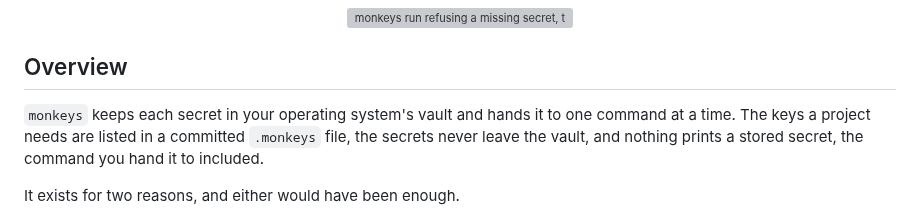
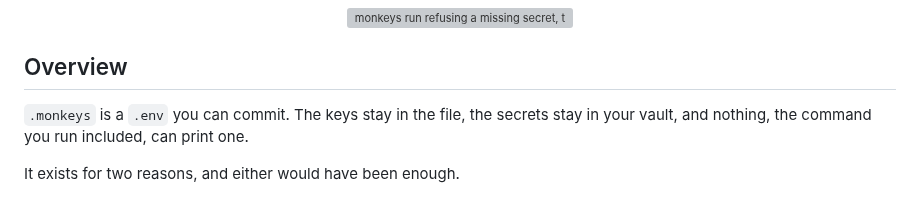
Before and after one commit to eastriverlee/keyenv, a Markdown page: README.md, the part around the change. Rendered like a GitHub page; grey boxes are pictures that could not be loaded.

Commit message:
docs: the overview opens on the file you can commit
Co-Authored-By: Claude Fable 5.1 <noreply@anthropic.com>

```diff
--- a/README.md
+++ b/README.md
@@ -21,10 +21,8 @@
 
 ## Overview
 
-`monkeys` keeps each secret in your operating system's vault and hands it to
-one command at a time. The keys a project needs are listed in a committed
-`.monkeys` file, the secrets never leave the vault, and nothing prints a
-stored secret, the command you hand it to included.
+`.monkeys` is a `.env` you can commit. The keys stay in the file, the secrets
+stay in your vault, and nothing, the command you run included, can print one.
 
 It exists for two reasons, and either would have been enough.
 
```
